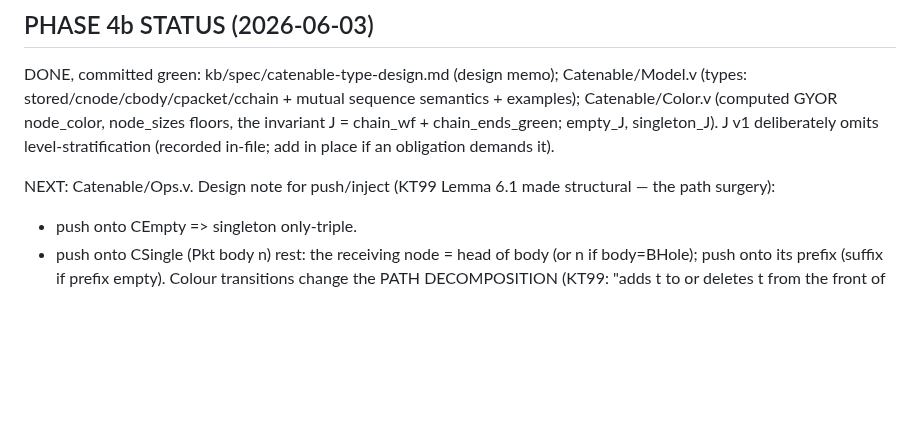
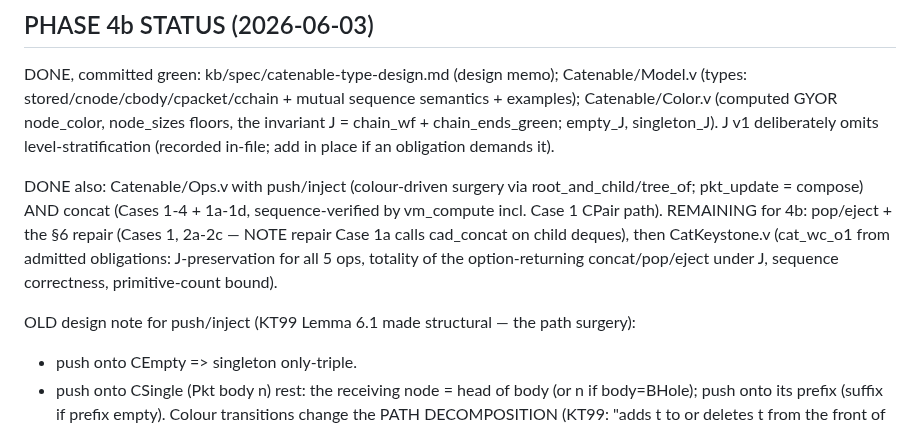
Before and after one commit to yurug/kaplan2, a Markdown page: SESSION_STATE.md, the part around the change. Rendered like a GitHub page; blank space fills up the shorter version.

Commit message:
session state: 4b ops progress (push/inject/concat done; pop/eject+repair next)
Co-Authored-By: Claude Fable 5 <noreply@anthropic.com>

```diff
--- a/SESSION_STATE.md
+++ b/SESSION_STATE.md
@@ -8,7 +8,14 @@ floors, the invariant J = chain_wf + chain_ends_green; empty_J, singleton_J).
 J v1 deliberately omits level-stratification (recorded in-file; add in place if
 an obligation demands it).
 
-NEXT: Catenable/Ops.v. Design note for push/inject (KT99 Lemma 6.1 made
+DONE also: Catenable/Ops.v with push/inject (colour-driven surgery via root_and_child/tree_of;
+pkt_update = compose) AND concat (Cases 1-4 + 1a-1d, sequence-verified by vm_compute incl.
+Case 1 CPair path). REMAINING for 4b: pop/eject + the §6 repair (Cases 1, 2a-2c — NOTE repair
+Case 1a calls cad_concat on child deques), then CatKeystone.v (cat_wc_o1 from admitted
+obligations: J-preservation for all 5 ops, totality of the option-returning concat/pop/eject
+under J, sequence correctness, primitive-count bound).
+
+OLD design note for push/inject (KT99 Lemma 6.1 made
 structural — the path surgery):
 - push onto CEmpty => singleton only-triple.
 - push onto CSingle (Pkt body n) rest: the receiving node = head of body (or n
```
